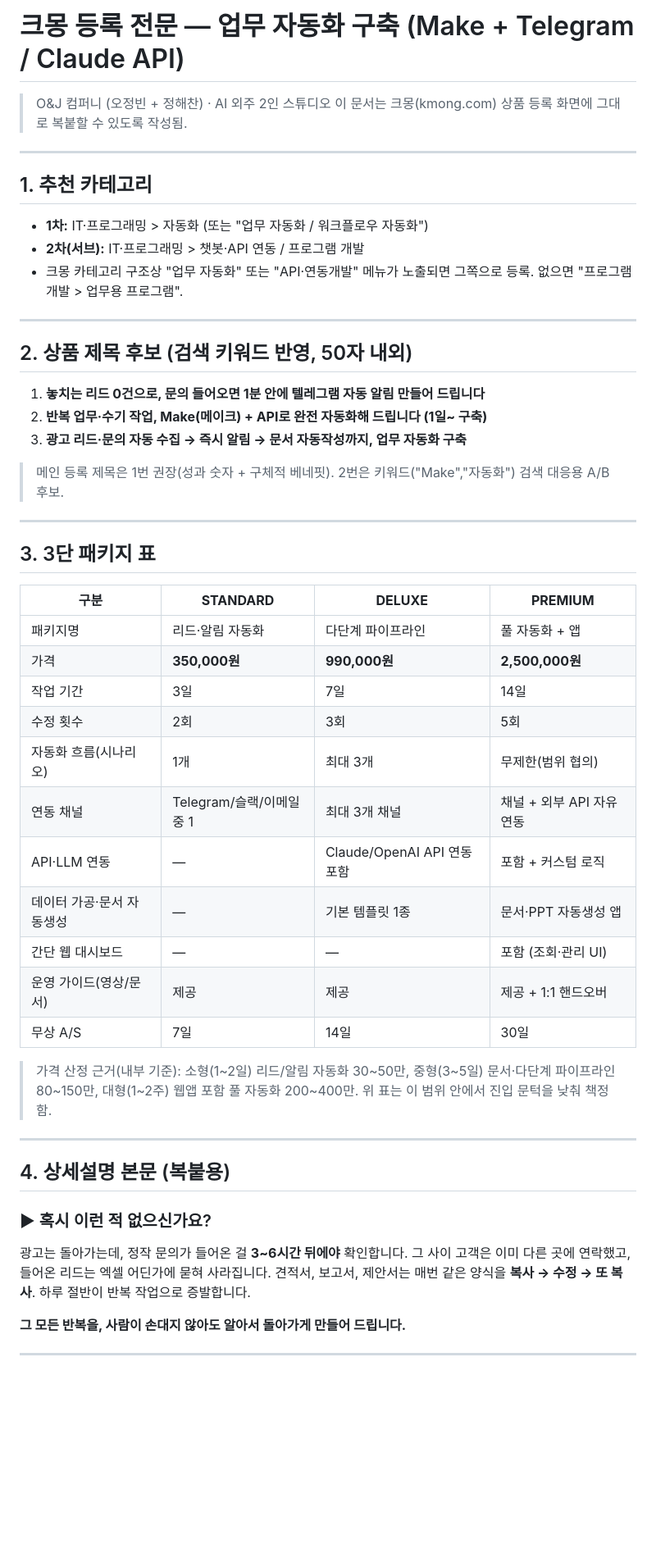
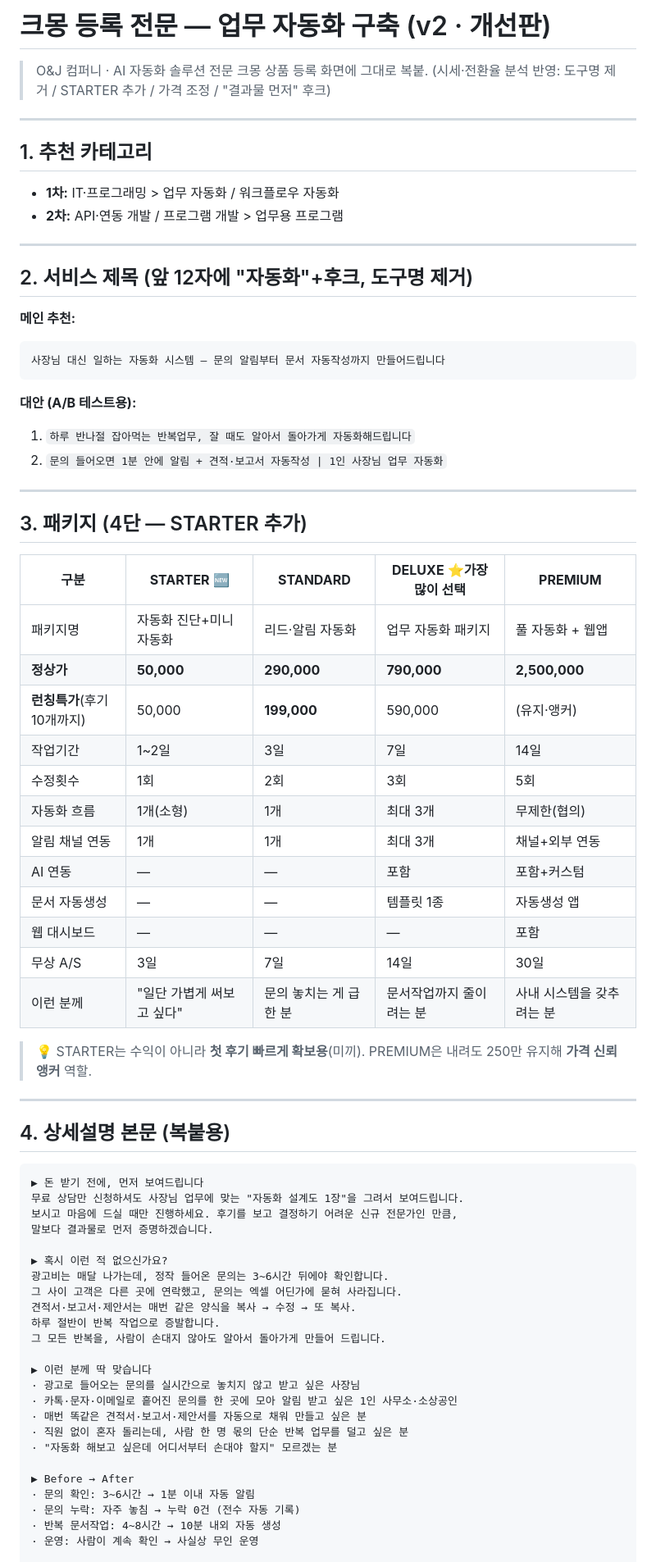
Before and after one commit to gocks77777/oj-company, a Markdown page: sales/kmong-automation-gig.md, the part around one of its changes. Shown at 82% size. GitHub-like rendering; blank space fills up the shorter version.

Commit message:
feat: 크몽 자동화 상품 v2 — 새 제목·STARTER 추가·가격 조정·도구명 제거·'설계도 먼저' 후크 (시세·전환 분석 반영)

````diff
--- a/sales/kmong-automation-gig.md
+++ b/sales/kmong-automation-gig.md
@@ -1,57 +1,74 @@
-# 크몽 등록 전문 — 업무 자동화 구축 (Make + Telegram / Claude API)
+# 크몽 등록 전문 — 업무 자동화 구축 (v2 · 개선판)
 
-> O&J 컴퍼니 (오정빈 + 정해찬) · AI 외주 2인 스튜디오
-> 이 문서는 크몽(kmong.com) 상품 등록 화면에 그대로 복붙할 수 있도록 작성됨.
+> O&J 컴퍼니 · AI 자동화 솔루션 전문
+> 크몽 상품 등록 화면에 그대로 복붙. (시세·전환율 분석 반영: 도구명 제거 / STARTER 추가 / 가격 조정 / "결과물 먼저" 후크)
 
 ---
 
 ## 1. 추천 카테고리
-
-- **1차:** IT·프로그래밍 > 자동화 (또는 "업무 자동화 / 워크플로우 자동화")
-- **2차(서브):** IT·프로그래밍 > 챗봇·API 연동 / 프로그램 개발
-- 크몽 카테고리 구조상 "업무 자동화" 또는 "API·연동개발" 메뉴가 노출되면 그쪽으로 등록. 없으면 "프로그램 개발 > 업무용 프로그램".
+- **1차:** IT·프로그래밍 > 업무 자동화 / 워크플로우 자동화
+- **2차:** API·연동 개발 / 프로그램 개발 > 업무용 프로그램
 
 ---
 
-## 2. 상품 제목 후보 (검색 키워드 반영, 50자 내외)
+## 2. 서비스 제목 (앞 12자에 "자동화"+후크, 도구명 제거)
 
-1. **놓치는 리드 0건으로, 문의 들어오면 1분 안에 텔레그램 자동 알림 만들어 드립니다**
-2. **반복 업무·수기 작업, Make(메이크) + API로 완전 자동화해 드립니다 (1일~ 구축)**
-3. **광고 리드·문의 자동 수집 → 즉시 알림 → 문서 자동작성까지, 업무 자동화 구축**
-
-> 메인 등록 제목은 1번 권장(성과 숫자 + 구체적 베네핏). 2번은 키워드("Make","자동화") 검색 대응용 A/B 후보.
+**메인 추천:**
+```
+사장님 대신 일하는 자동화 시스템 — 문의 알림부터 문서 자동작성까지 만들어드립니다
+```
+**대안 (A/B 테스트용):**
+1. `하루 반나절 잡아먹는 반복업무, 잘 때도 알아서 돌아가게 자동화해드립니다`
+2. `문의 들어오면 1분 안에 알림 + 견적·보고서 자동작성 | 1인 사장님 업무 자동화`
 
 ---
 
-## 3. 3단 패키지 표
+## 3. 패키지 (4단 — STARTER 추가)
 
-| 구분 | **STANDARD** | **DELUXE** | **PREMIUM** |
-|---|---|---|---|
-| 패키지명 | 리드·알림 자동화 | 다단계 파이프라인 | 풀 자동화 + 앱 |
-| 가격 | **350,000원** | **990,000원** | **2,500,000원** |
-| 작업 기간 | 3일 | 7일 | 14일 |
-| 수정 횟수 | 2회 | 3회 | 5회 |
-| 자동화 흐름(시나리오) | 1개 | 최대 3개 | 무제한(범위 협의) |
-| 연동 채널 | Telegram/슬랙/이메일 중 1 | 최대 3개 채널 | 채널 + 외부 API 자유 연동 |
-| API·LLM 연동 | — | Claude/OpenAI API 연동 포함 | 포함 + 커스텀 로직 |
-| 데이터 가공·문서 자동생성 | — | 기본 템플릿 1종 | 문서·PPT 자동생성 앱 |
-| 간단 웹 대시보드 | — | — | 포함 (조회·관리 UI) |
-| 운영 가이드(영상/문서) | 제공 | 제공 | 제공 + 1:1 핸드오버 |
-| 무상 A/S | 7일 | 14일 | 30일 |
+| 구분 | **STARTER** 🆕 | **STANDARD** | **DELUXE** ⭐가장 많이 선택 | **PREMIUM** |
+|---|---|---|---|---|
+| 패키지명 | 자동화 진단+미니 자동화 | 리드·알림 자동화 | 업무 자동화 패키지 | 풀 자동화 + 웹앱 |
+| **정상가** | **50,000** | **290,000** | **790,000** | **2,500,000** |
+| **런칭특가**(후기 10개까지) | 50,000 | **199,000** | 590,000 | (유지·앵커) |
+| 작업기간 | 1~2일 | 3일 | 7일 | 14일 |
+| 수정횟수 | 1회 | 2회 | 3회 | 5회 |
+| 자동화 흐름 | 1개(소형) | 1개 | 최대 3개 | 무제한(협의) |
+| 알림 채널 연동 | 1개 | 1개 | 최대 3개 | 채널+외부 연동 |
+| AI 연동 | — | — | 포함 | 포함+커스텀 |
+| 문서 자동생성 | — | — | 템플릿 1종 | 자동생성 앱 |
+| 웹 대시보드 | — | — | — | 포함 |
+| 무상 A/S | 3일 | 7일 | 14일 | 30일 |
+| 이런 분께 | "일단 가볍게 써보고 싶다" | 문의 놓치는 게 급한 분 | 문서작업까지 줄이려는 분 | 사내 시스템을 갖추려는 분 |
 
-> 가격 산정 근거(내부 기준): 소형(1~2일) 리드/알림 자동화 30~50만, 중형(3~5일) 문서·다단계 파이프라인 80~150만, 대형(1~2주) 웹앱 포함 풀 자동화 200~400만. 위 표는 이 범위 안에서 진입 문턱을 낮춰 책정함.
+> 💡 STARTER는 수익이 아니라 **첫 후기 빠르게 확보용**(미끼). PREMIUM은 내려도 250만 유지해 **가격 신뢰 앵커** 역할.
 
 ---
 
 ## 4. 상세설명 본문 (복붙용)
 
-### ▶ 혹시 이런 적 없으신가요?
+```
+▶ 돈 받기 전에, 먼저 보여드립니다
+무료 상담만 신청하셔도 사장님 업무에 맞는 "자동화 설계도 1장"을 그려서 보여드립니다.
+보시고 마음에 드실 때만 진행하세요. 후기를 보고 결정하기 어려운 신규 전문가인 만큼,
+말보다 결과물로 먼저 증명하겠습니다.
 
-광고는 돌아가는데, 정작 문의가 들어온 걸 **3~6시간 뒤에야** 확인합니다.
-그 사이 고객은 이미 다른 곳에 연락했고, 들어온 리드는 엑셀 어딘가에 묻혀 사라집니다.
-견적서, 보고서, 제안서는 매번 같은 양식을 **복사 → 수정 → 또 복사**. 하루 절반이 반복 작업으로 증발합니다.
+▶ 혹시 이런 적 없으신가요?
+광고비는 매달 나가는데, 정작 들어온 문의는 3~6시간 뒤에야 확인합니다.
+그 사이 고객은 다른 곳에 연락했고, 문의는 엑셀 어딘가에 묻혀 사라집니다.
+견적서·보고서·제안서는 매번 같은 양식을 복사 → 수정 → 또 복사.
+하루 절반이 반복 작업으로 증발합니다.
+그 모든 반복을, 사람이 손대지 않아도 알아서 돌아가게 만들어 드립니다.
 
-**그 모든 반복을, 사람이 손대지 않아도 알아서 돌아가게 만들어 드립니다.**
+▶ 이런 분께 딱 맞습니다
+· 광고로 들어오는 문의를 실시간으로 놓치지 않고 받고 싶은 사장님
+· 카톡·문자·이메일로 흩어진 문의를 한 곳에 모아 알림 받고 싶은 1인 사무소·소상공인
+· 매번 똑같은 견적서·보고서·제안서를 자동으로 채워 만들고 싶은 분
+· 직원 없이 혼자 돌리는데, 사람 한 명 몫의 단순 반복 업무를 덜고 싶은 분
+· "자동화 해보고 싶은데 어디서부터 손대야 할지" 모르겠는 분
 
----
+▶ Before → After
+· 문의 확인: 3~6시간 → 1분 이내 자동 알림
+· 문의 누락: 자주 놓침 → 누락 0건 (전수 자동 기록)
+· 반복 문서작업: 4~8시간 → 10분 내외 자동 생성
+· 운영: 사람이 계속 확인 → 사실상 무인 운영
 
````
Also changed, not shown: other parts of sales/kmong-automation-gig.md (+62 -118 lines).
